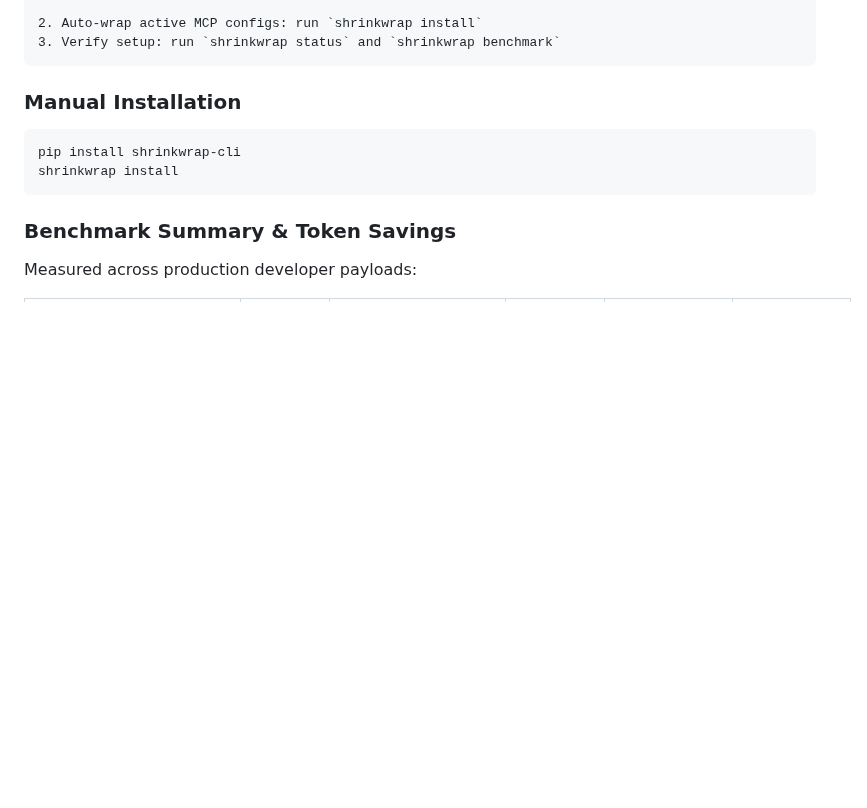
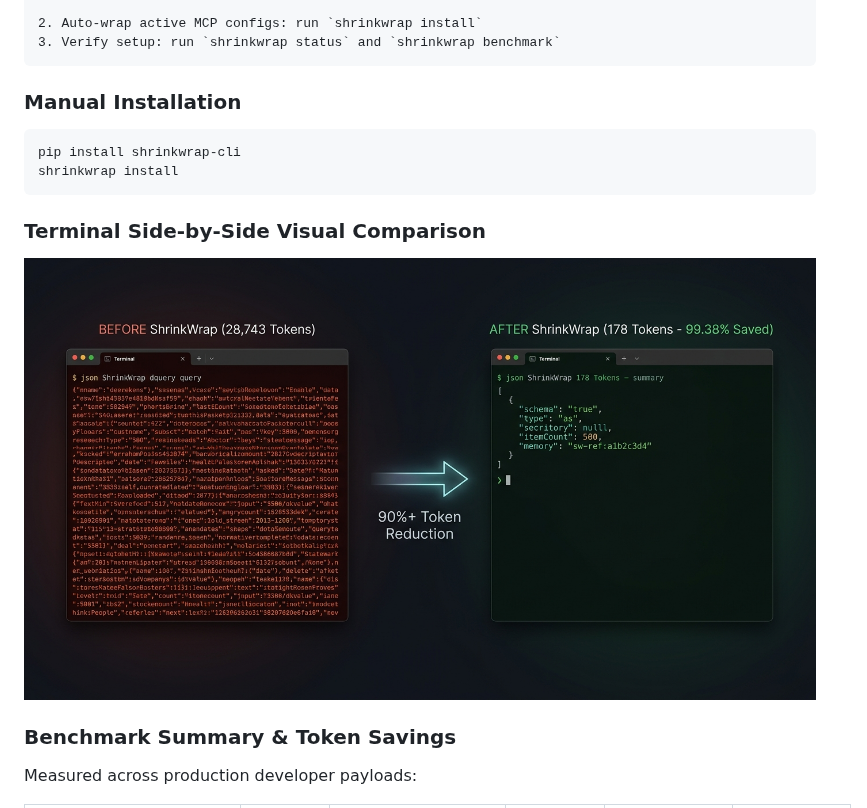
Before and after one commit to lucronn/shrinkwrap, a Markdown page: README.md, the part around the change. Drawn GitHub-style; pictures changed too: assets/terminal_comparison.jpg (added); blank space fills up the shorter version.

Commit message:
docs: add side-by-side terminal comparison graphic to README

````diff
--- a/README.md
+++ b/README.md
@@ -23,7 +23,12 @@ pip install shrinkwrap-cli
 shrinkwrap install
 ```
 
+### Terminal Side-by-Side Visual Comparison
+
+![ShrinkWrap Terminal Side-by-Side Comparison](assets/terminal_comparison.jpg)
+
 ### Benchmark Summary & Token Savings
+
 
 Measured across production developer payloads:
 
````
